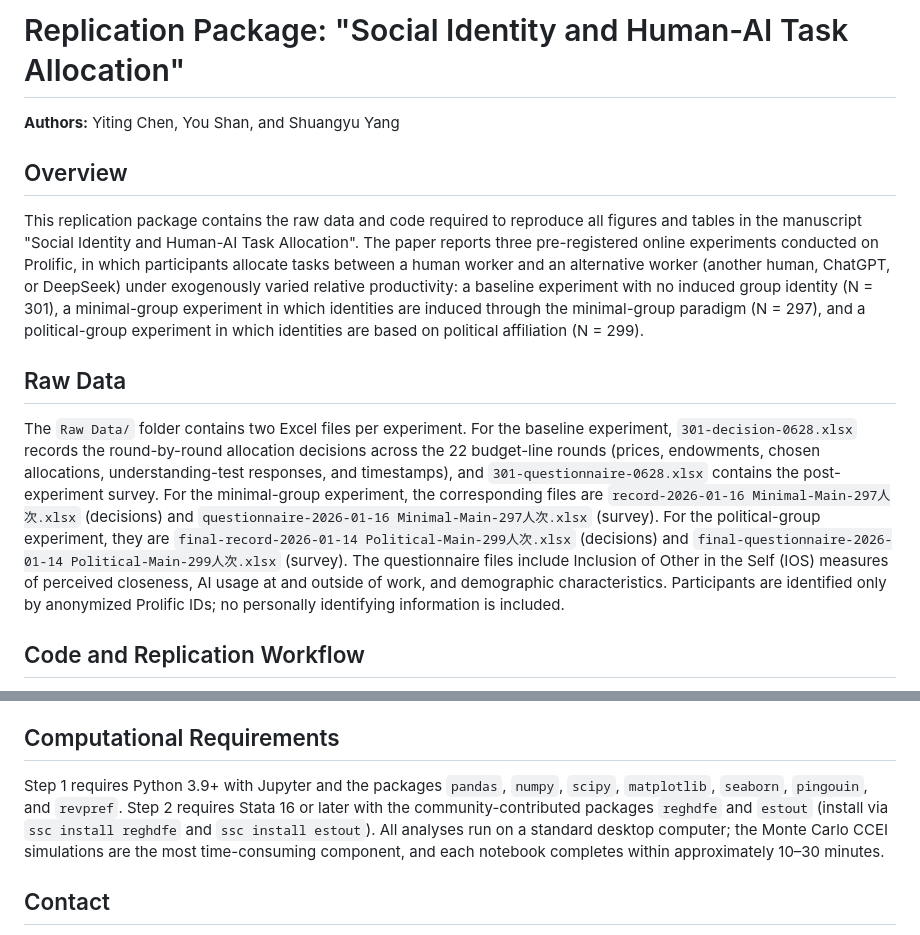
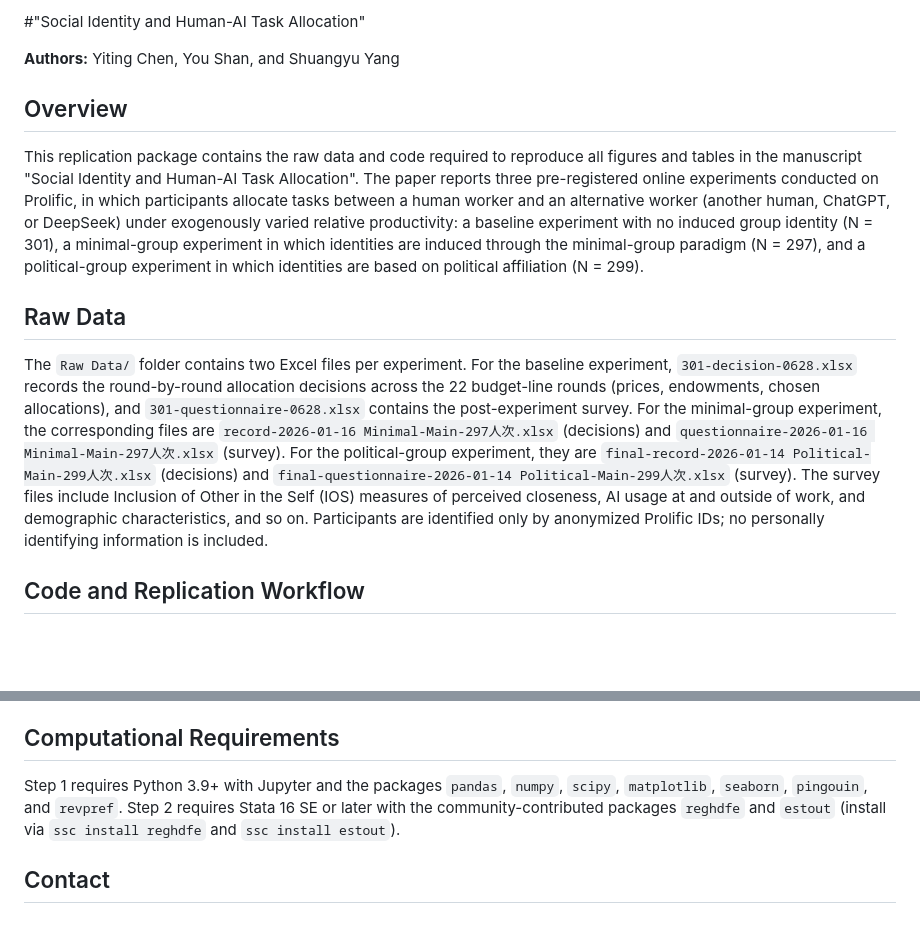
Before and after one commit to shanyouleo/Social-Identity, a Markdown page: README.md, 2 parts joined by grey strips. GitHub-like rendering; blank space fills up the shorter version.

Commit message:
Fix formatting and enhance README clarity
Updated the README to correct formatting and improve clarity in the description of the replication package, data files, and computational requirements.

```diff
--- a/README.md
+++ b/README.md
@@ -1,4 +1,4 @@
-# Replication Package: "Social Identity and Human-AI Task Allocation"
+#"Social Identity and Human-AI Task Allocation"
 
 **Authors:** Yiting Chen, You Shan, and Shuangyu Yang
 
@@ -8,7 +8,7 @@ This replication package contains the raw data and code required to reproduce al
 
 ## Raw Data
 
-The `Raw Data/` folder contains two Excel files per experiment. For the baseline experiment, `301-decision-0628.xlsx` records the round-by-round allocation decisions across the 22 budget-line rounds (prices, endowments, chosen allocations, understanding-test responses, and timestamps), and `301-questionnaire-0628.xlsx` contains the post-experiment survey. For the minimal-group experiment, the corresponding files are `record-2026-01-16 Minimal-Main-297人次.xlsx` (decisions) and `questionnaire-2026-01-16 Minimal-Main-297人次.xlsx` (survey). For the political-group experiment, they are `final-record-2026-01-14 Political-Main-299人次.xlsx` (decisions) and `final-questionnaire-2026-01-14 Political-Main-299人次.xlsx` (survey). The questionnaire files include Inclusion of Other in the Self (IOS) measures of perceived closeness, AI usage at and outside of work, and demographic characteristics. Participants are identified only by anonymized Prolific IDs; no personally identifying information is included.
+The `Raw Data/` folder contains two Excel files per experiment. For the baseline experiment, `301-decision-0628.xlsx` records the round-by-round allocation decisions across the 22 budget-line rounds (prices, endowments, chosen allocations), and `301-questionnaire-0628.xlsx` contains the post-experiment survey. For the minimal-group experiment, the corresponding files are `record-2026-01-16 Minimal-Main-297人次.xlsx` (decisions) and `questionnaire-2026-01-16 Minimal-Main-297人次.xlsx` (survey). For the political-group experiment, they are `final-record-2026-01-14 Political-Main-299人次.xlsx` (decisions) and `final-questionnaire-2026-01-14 Political-Main-299人次.xlsx` (survey). The survey files include Inclusion of Other in the Self (IOS) measures of perceived closeness, AI usage at and outside of work, and demographic characteristics, and so on. Participants are identified only by anonymized Prolific IDs; no personally identifying information is included.
 
 ## Code and Replication Workflow
 
@@ -20,7 +20,7 @@ The baseline notebook (`python_baseline_nhb.ipynb`) produces Fig. 2(a), Fig. 2(b
 
 ## Computational Requirements
 
-Step 1 requires Python 3.9+ with Jupyter and the packages `pandas`, `numpy`, `scipy`, `matplotlib`, `seaborn`, `pingouin`, and `revpref`. Step 2 requires Stata 16 or later with the community-contributed packages `reghdfe` and `estout` (install via `ssc install reghdfe` and `ssc install estout`). All analyses run on a standard desktop computer; the Monte Carlo CCEI simulations are the most time-consuming component, and each notebook completes within approximately 10–30 minutes.
+Step 1 requires Python 3.9+ with Jupyter and the packages `pandas`, `numpy`, `scipy`, `matplotlib`, `seaborn`, `pingouin`, and `revpref`. Step 2 requires Stata 16 SE or later with the community-contributed packages `reghdfe` and `estout` (install via `ssc install reghdfe` and `ssc install estout`).
 
 ## Contact
 
```
Also changed, not shown: other parts of README.md (+1 -1 lines).
